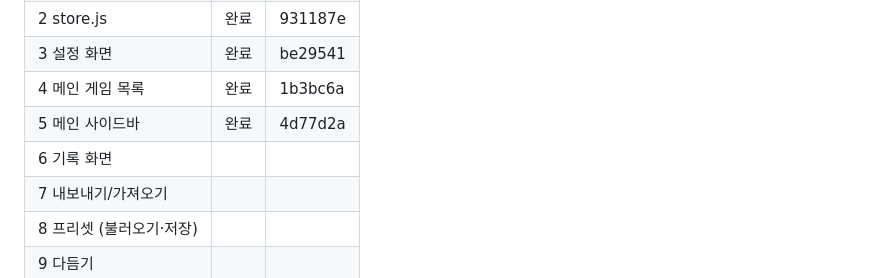
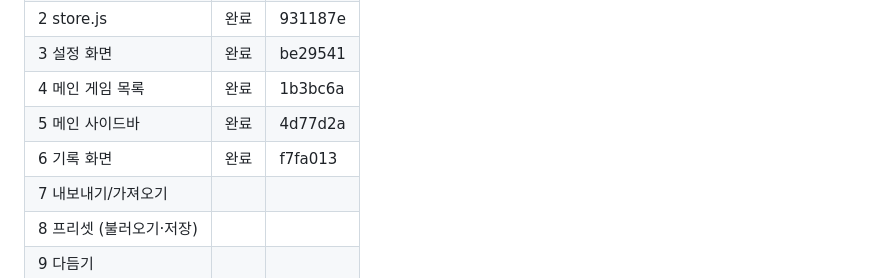
Before and after one commit to HAN-GISU/vibe-coding-hangisu, a Markdown page: CLAUDE.md, the part around the change. GitHub-like rendering.

Commit message:
docs: 6단계 진행 상황 기록
Co-Authored-By: Claude Sonnet 5.5 <noreply@anthropic.com>

```diff
--- a/CLAUDE.md
+++ b/CLAUDE.md
@@ -380,7 +380,7 @@ docs/presets-sources.md   기본 프리셋 조사 원문과 출처 (7장 근거)
 | 3 설정 화면 | 완료 | be29541 |
 | 4 메인 게임 목록 | 완료 | 1b3bc6a |
 | 5 메인 사이드바 | 완료 | 4d77d2a |
-| 6 기록 화면 | | |
+| 6 기록 화면 | 완료 | f7fa013 |
 | 7 내보내기/가져오기 | | |
 | 8 프리셋 (불러오기·저장) | | |
 | 9 다듬기 | | |
```
